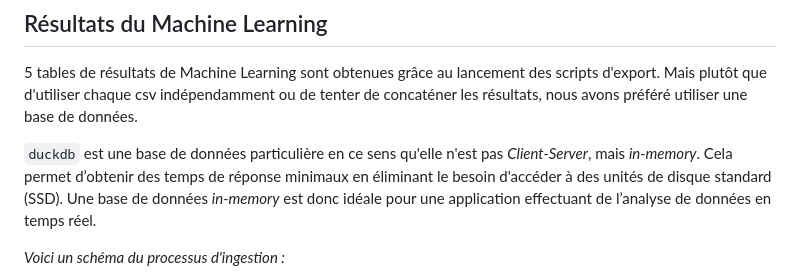
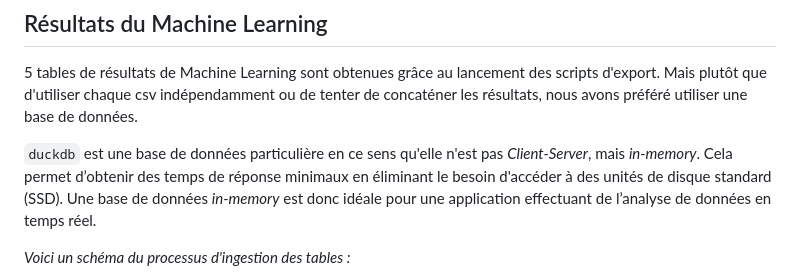
Before and after one commit to CDucloux/Wine-Scraping, a Markdown page: README.md, the part around one of its changes. Drawn GitHub-style.

Commit message:
Modif Readme encore

````diff
--- a/README.md
+++ b/README.md
@@ -97,7 +97,7 @@ Les **21 variables explicatives** sont les suivantes :
 
 `duckdb` est une base de données particulière en ce sens qu'elle n'est pas *Client-Server*, mais *in-memory*. Cela permet d’obtenir des temps de réponse minimaux en éliminant le besoin d'accéder à des unités de disque standard (SSD). Une base de données *in-memory* est donc idéale pour une application effectuant de l’analyse de données en temps réel.
 
-*Voici un schéma du processus d'ingestion :*
+*Voici un schéma du processus d'ingestion des tables :*
 
 ```mermaid
 graph LR;
````
Also changed, not shown: other parts of README.md (+5 -5 lines).
